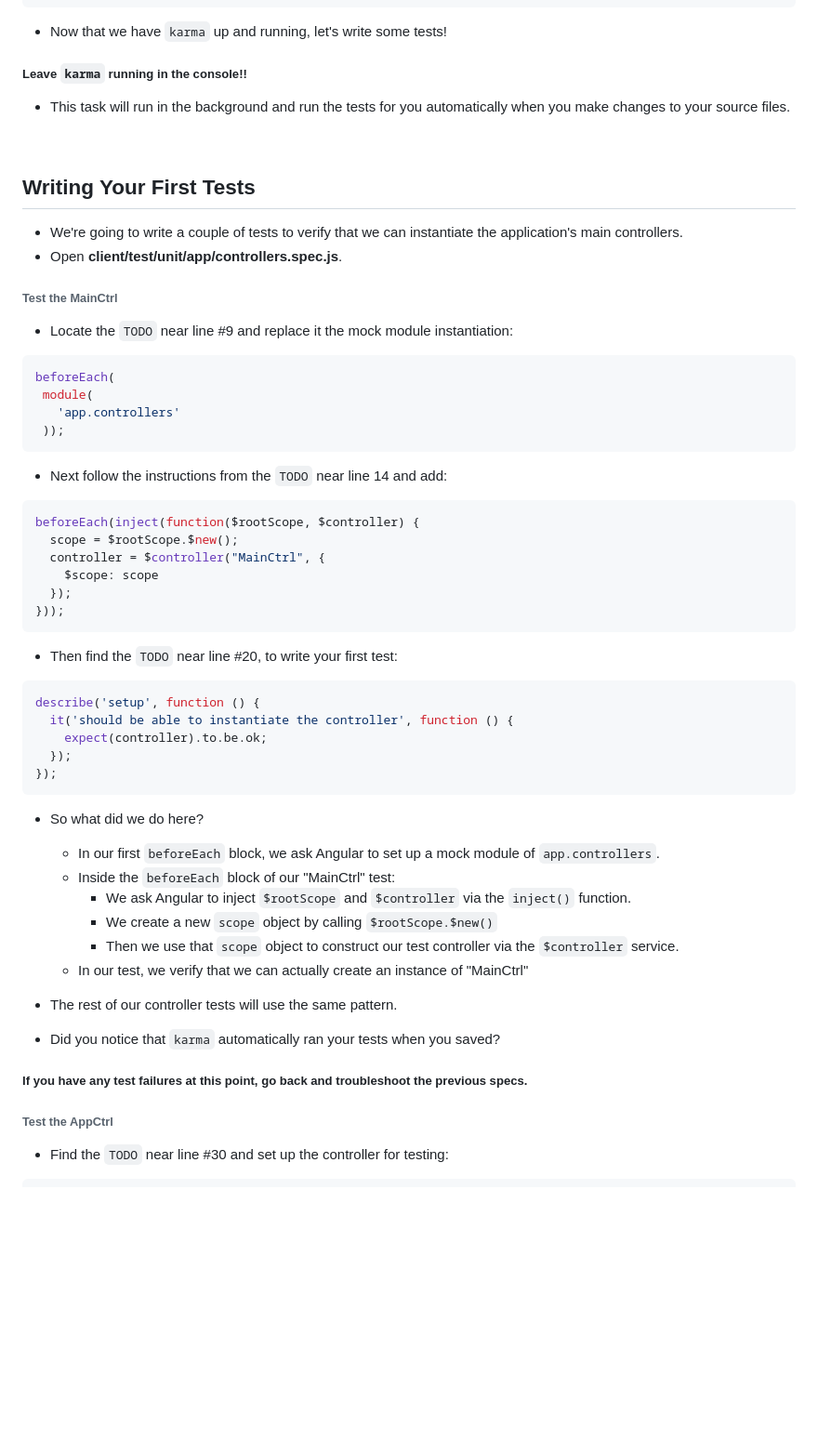
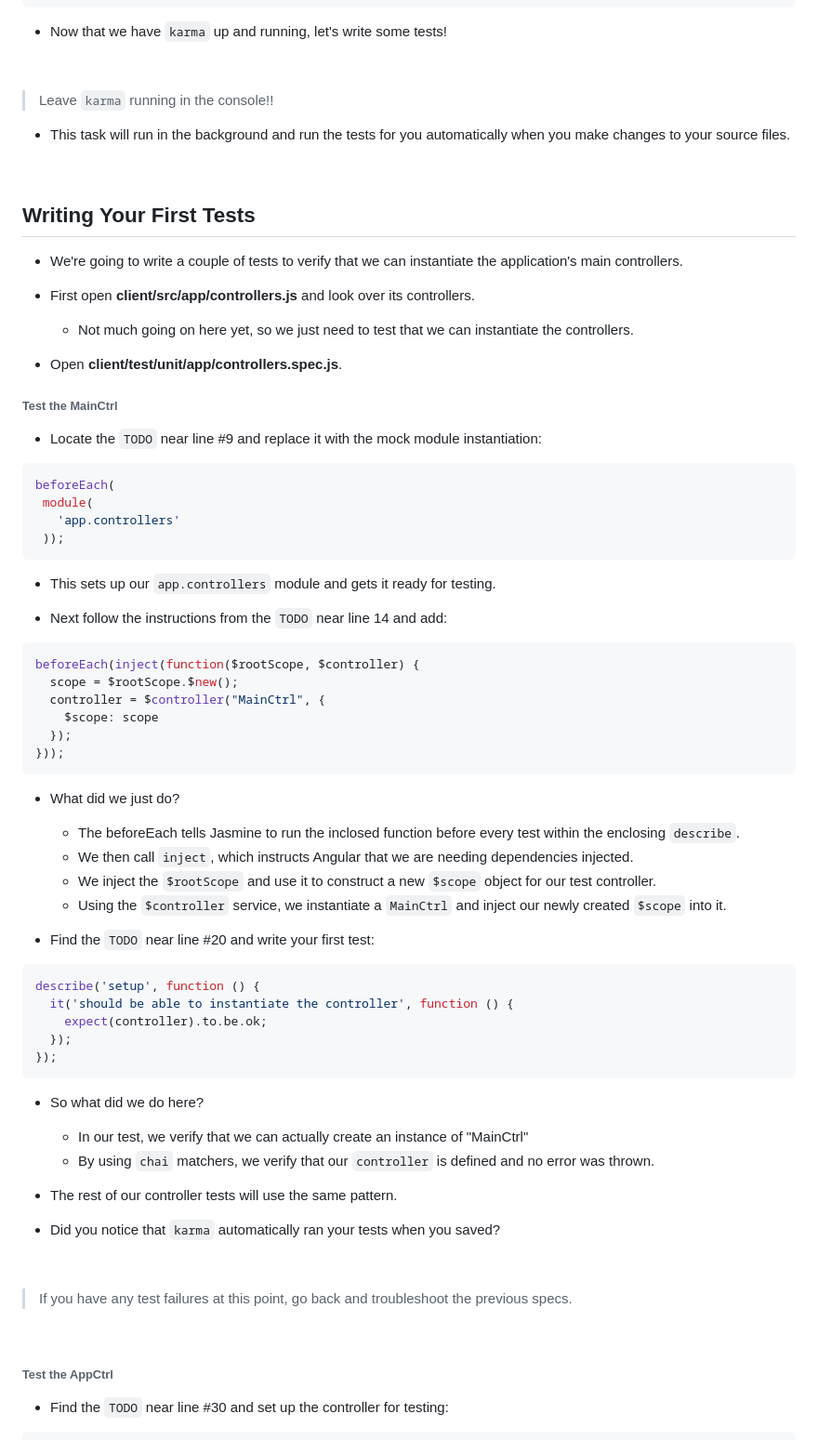
Before and after one commit to improving-minnesota/angular-training, a Markdown page: labs/lab-03-karma.md, the part around the change printed below. Shown: that part at 93% size. GitHub-like rendering; blank space fills up the shorter version.

Commit message:
adding images to labs 1 - 3 tweaks to lab 3 for clarity

````diff
--- a/labs/lab-03-karma.md
+++ b/labs/lab-03-karma.md
@@ -73,17 +73,22 @@ Chrome 33.0.1750 (Mac OS X 10.9.2): Executed 0 of 0 ERROR (0.019 secs / 0 secs)
 
 - Now that we have `karma` up and running, let's write some tests!
 
-##### Leave `karma` running in the console!!
+&nbsp;
+> Leave `karma` running in the console!!
 - This task will run in the background and run the tests for you automatically when you make changes to your source files.
 
 &nbsp;
 ## Writing Your First Tests
 
 - We're going to write a couple of tests to verify that we can instantiate the application's main controllers.
+- First open **client/src/app/controllers.js** and look over its controllers.
+   - Not much going on here yet, so we just need to test that we can instantiate the controllers.
+
+
 - Open **client/test/unit/app/controllers.spec.js**.
 
 ###### Test the MainCtrl
-- Locate the `TODO` near line #9 and replace it the mock module instantiation:
+- Locate the `TODO` near line #9 and replace it with the mock module instantiation:
 
 ```javascript
 beforeEach(
@@ -91,6 +96,9 @@ beforeEach(
    'app.controllers'
  ));
 ```
+- This sets up our `app.controllers` module and gets it ready for testing.
+
+
 - Next follow the instructions from the `TODO` near line 14 and add:
 
 ```javascript
@@ -102,7 +110,14 @@ beforeEach(inject(function($rootScope, $controller) {
 }));
 ```
 
- - Then find the `TODO` near line #20, to write your first test:
+- What did we just do?
+  - The beforeEach tells Jasmine to run the inclosed function before every test within the enclosing `describe`.
+  - We then call `inject`, which instructs Angular that we are needing dependencies injected.
+  - We inject the `$rootScope` and use it to construct a new `$scope` object for our test controller.
+  - Using the `$controller` service, we instantiate a `MainCtrl` and inject our newly created `$scope` into it.
+
+
+ - Find the `TODO` near line #20 and write your first test:
 
 ```javascript
 describe('setup', function () {
@@ -112,20 +127,18 @@ describe('setup', function () {
 });
 ```
 - So what did we do here?
-  - In our first `beforeEach` block, we ask Angular to set up a mock module of `app.controllers`.
-  - Inside the `beforeEach` block of our "MainCtrl" test:
-    - We ask Angular to inject `$rootScope` and `$controller` via the `inject()` function.
-    - We create a new `scope` object by calling `$rootScope.$new()`
-    - Then we use that `scope` object to construct our test controller via the `$controller` service.
   - In our test, we verify that we can actually create an instance of "MainCtrl"
+  - By using `chai` matchers, we verify that our `controller` is defined and no error was thrown.
 
 
 - The rest of our controller tests will use the same pattern.
 
 - Did you notice that `karma` automatically ran your tests when you saved?
 
-##### If you have any test failures at this point, go back and troubleshoot the previous specs.
+&nbsp;
+> If you have any test failures at this point, go back and troubleshoot the previous specs.
 
+&nbsp;
 ###### Test the AppCtrl
 
 - Find the `TODO` near line #30 and set up the controller for testing:
````
Also changed, not shown: other parts of labs/lab-03-karma.md (+17 -1 lines), labs/lab-01-setup.md (+2 -0 lines), labs/lab-02-angular.md (+5 -0 lines), labs/img/lab01/indexResult.png (added), labs/img/lab03/breakpoint.png (added), labs/img/lab03/chromeDebugButton.png (added), labs/img/lab03/debugConsole.png (added).
